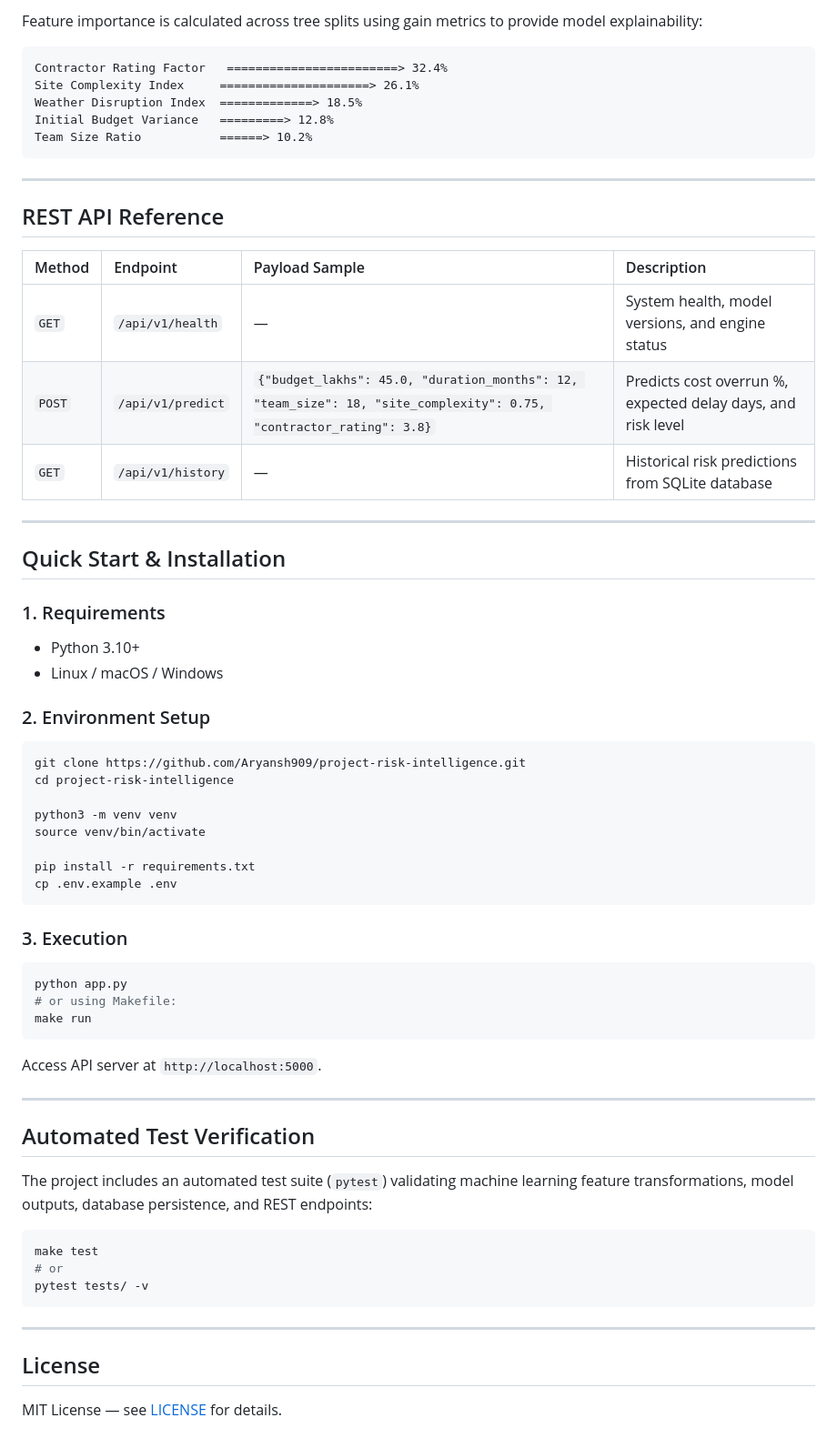
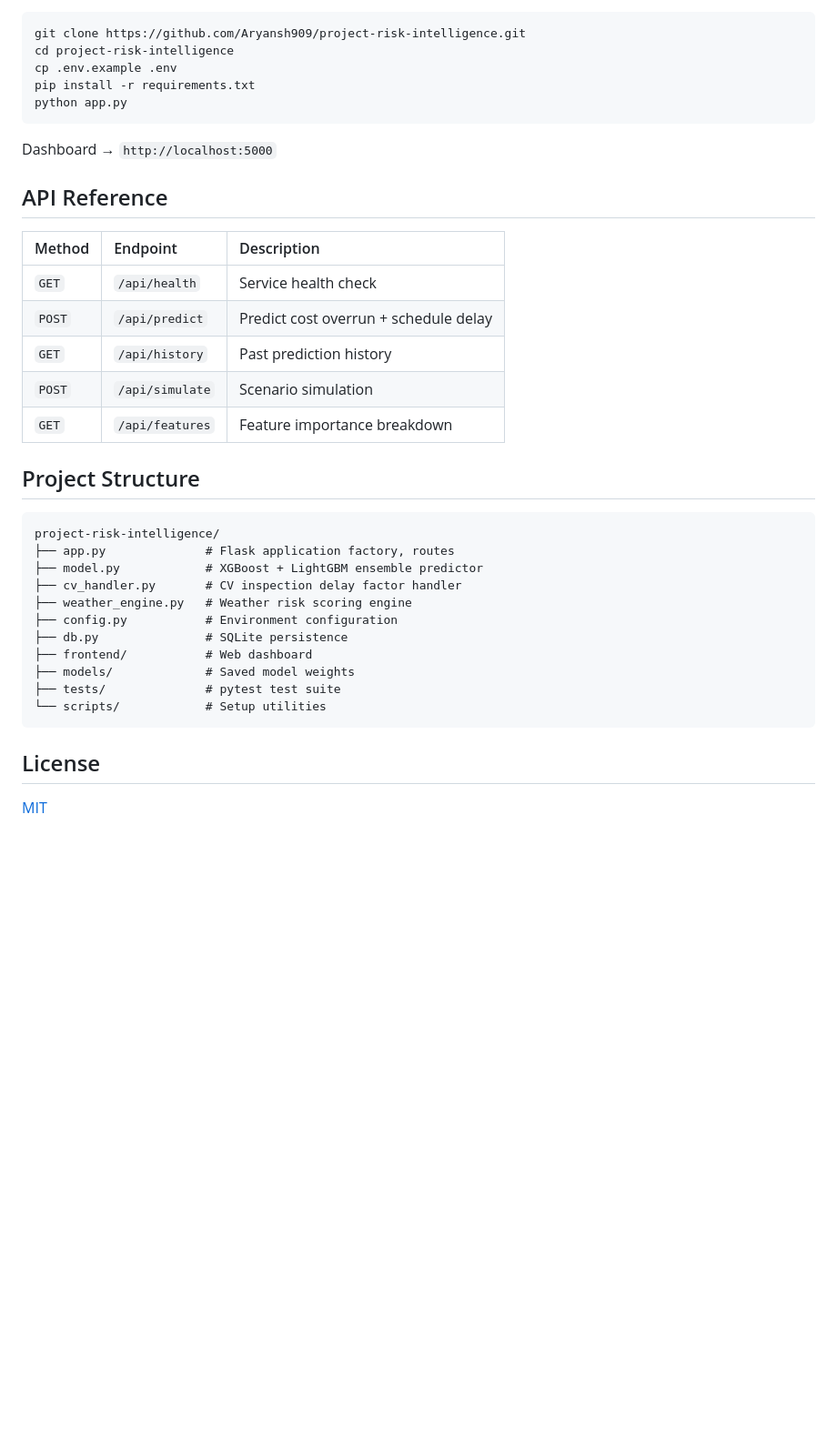
Before and after one commit to Aryansh909/project-risk-intelligence, a Markdown page: README.md, the part around one of its changes. Shown at 91% size. Rendered like a GitHub page; blank space fills up the shorter version.

````diff
--- a/README.md
+++ b/README.md
@@ -76,66 +64,40 @@ $$\text{Ensemble Prediction} = w_1 \cdot \hat{y}_{\text{XGBoost}} + w_2 \cdot \h
 
-Feature importance is calculated across tree splits using gain metrics to provide model explainability:
-
-```
-Contractor Rating Factor   ========================> 32.4%
-Site Complexity Index     =====================> 26.1%
-Weather Disruption Index  =============> 18.5%
-Initial Budget Variance   =========> 12.8%
-Team Size Ratio           ======> 10.2%
-```
-
----
-
-## REST API Reference
-
-| Method | Endpoint | Payload Sample | Description |
-| :--- | :--- | :--- | :--- |
-| `GET` | `/api/v1/health` | — | System health, model versions, and engine status |
-| `POST` | `/api/v1/predict` | `{"budget_lakhs": 45.0, "duration_months": 12, "team_size": 18, "site_complexity": 0.75, "contractor_rating": 3.8}` | Predicts cost overrun %, expected delay days, and risk level |
-| `GET` | `/api/v1/history` | — | Historical risk predictions from SQLite database |
-
----
-
-## Quick Start & Installation
-
-### 1. Requirements
-- Python 3.10+
-- Linux / macOS / Windows
-
-### 2. Environment Setup
 ```bash
 git clone https://github.com/Aryansh909/project-risk-intelligence.git
 cd project-risk-intelligence
-
-python3 -m venv venv
-source venv/bin/activate
-
+cp .env.example .env
 pip install -r requirements.txt
-cp .env.example .env
+python app.py
 ```
 
-### 3. Execution
-```bash
-python app.py
-# or using Makefile:
-make run
+Dashboard → `http://localhost:5000`
+
+## API Reference
+
+| Method | Endpoint | Description |
+|:--|:--|:--|
+| `GET` | `/api/health` | Service health check |
+| `POST` | `/api/predict` | Predict cost overrun + schedule delay |
+| `GET` | `/api/history` | Past prediction history |
+| `POST` | `/api/simulate` | Scenario simulation |
+| `GET` | `/api/features` | Feature importance breakdown |
+
+## Project Structure
+
 ```
-Access API server at `http://localhost:5000`.
-
----
-
-## Automated Test Verification
-
-The project includes an automated test suite (`pytest`) validating machine learning feature transformations, model outputs, database persistence, and REST endpoints:
-
-```bash
-make test
-# or
-pytest tests/ -v
+project-risk-intelligence/
+├── app.py              # Flask application factory, routes
+├── model.py            # XGBoost + LightGBM ensemble predictor
+├── cv_handler.py       # CV inspection delay factor handler
+├── weather_engine.py   # Weather risk scoring engine
+├── config.py           # Environment configuration
+├── db.py               # SQLite persistence
+├── frontend/           # Web dashboard
+├── models/             # Saved model weights
+├── tests/              # pytest test suite
+└── scripts/            # Setup utilities
 ```
-
----
 
 ## License
 
-MIT License — see [LICENSE](LICENSE) for details.
+[MIT](LICENSE)
````
Also changed, not shown: other parts of README.md (+47 -59 lines).
